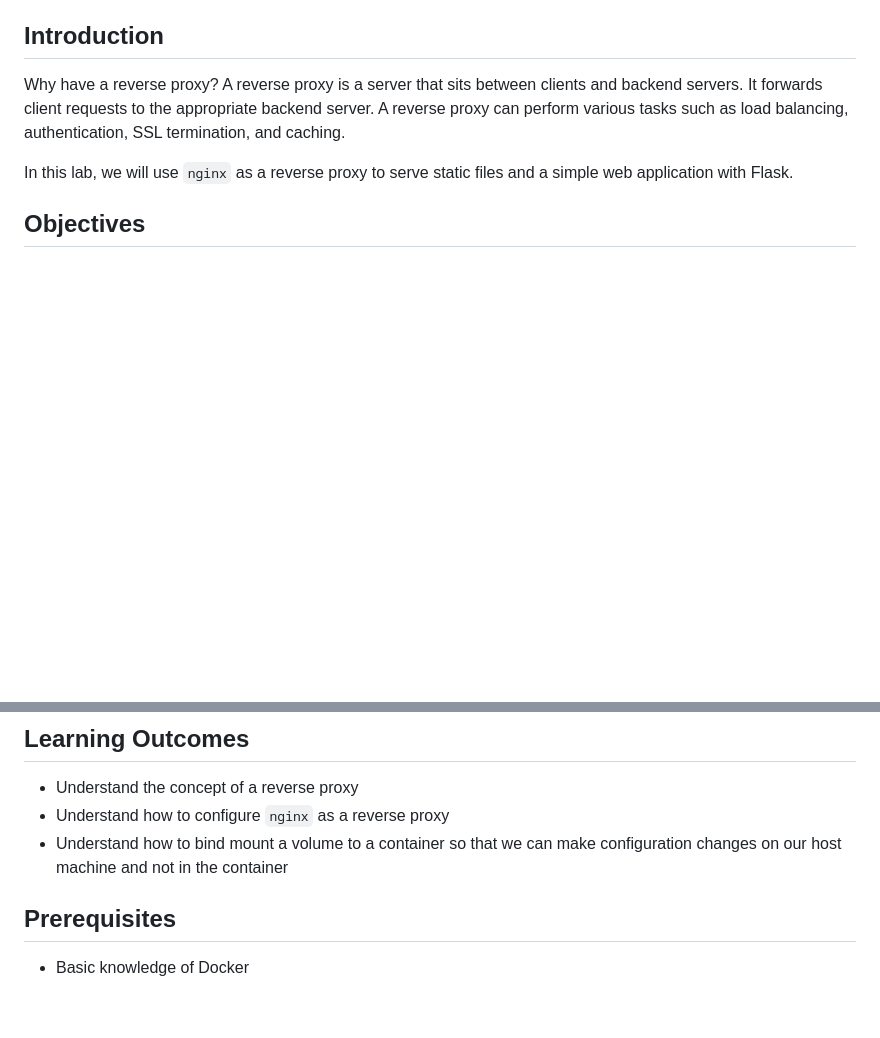
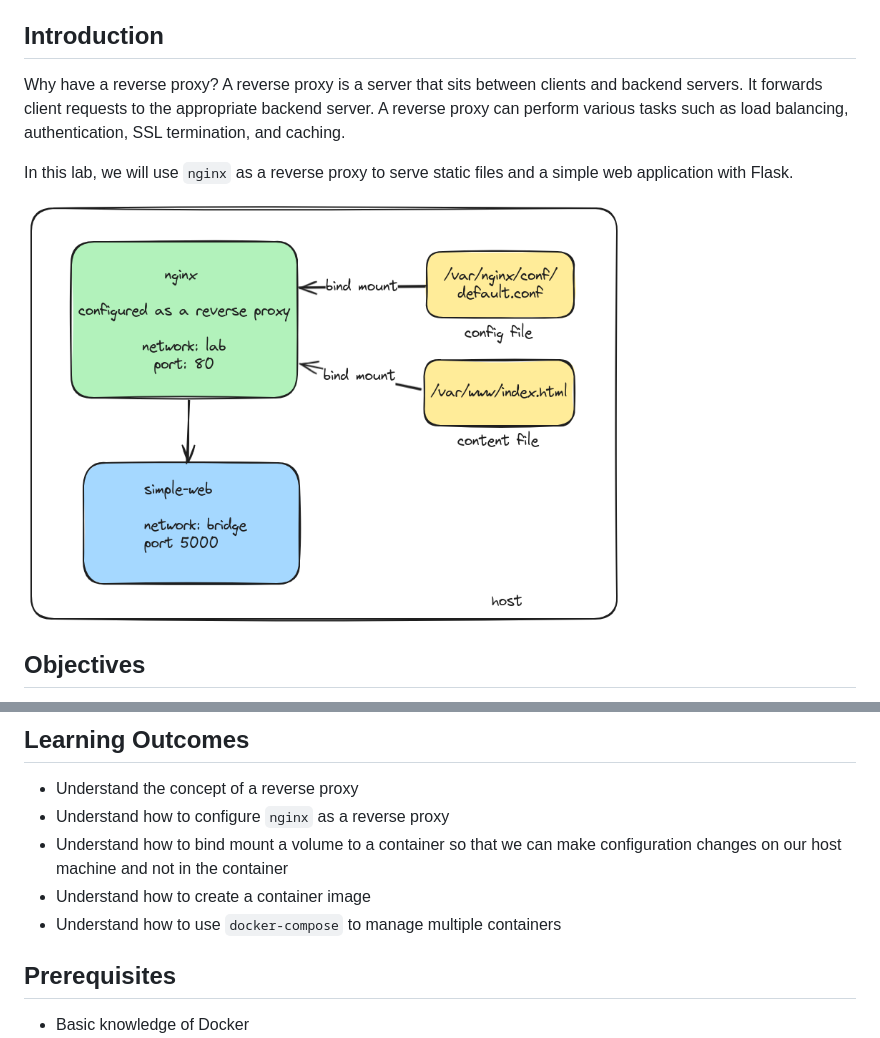
Before and after one commit to beckitrue/container-app-workshop, a Markdown page: nginx/README.md, 2 parts joined by grey strips. Drawn GitHub-style; pictures changed too: nginx/images/nginx-diagram.png (added); blank space fills up the shorter version.

Commit message:
added a diagram

```diff
--- a/nginx/README.md
+++ b/nginx/README.md
@@ -10,6 +10,7 @@ Why have a reverse proxy? A reverse proxy is a server that sits between clients
 
 In this lab, we will use `nginx` as a reverse proxy to serve static files and a simple web application with Flask.
 
+<img src="images/nginx-diagram.png" width="600">
 
 ## Objectives
 
@@ -23,6 +24,8 @@ In this lab, we will use `nginx` as a reverse proxy to serve static files and a
 - Understand the concept of a reverse proxy
 - Understand how to configure `nginx` as a reverse proxy
 - Understand how to bind mount a volume to a container so that we can make configuration changes on our host machine and not in the container
+- Understand how to create a container image
+- Understand how to use `docker-compose` to manage multiple containers
 
 ## Prerequisites
 
```
